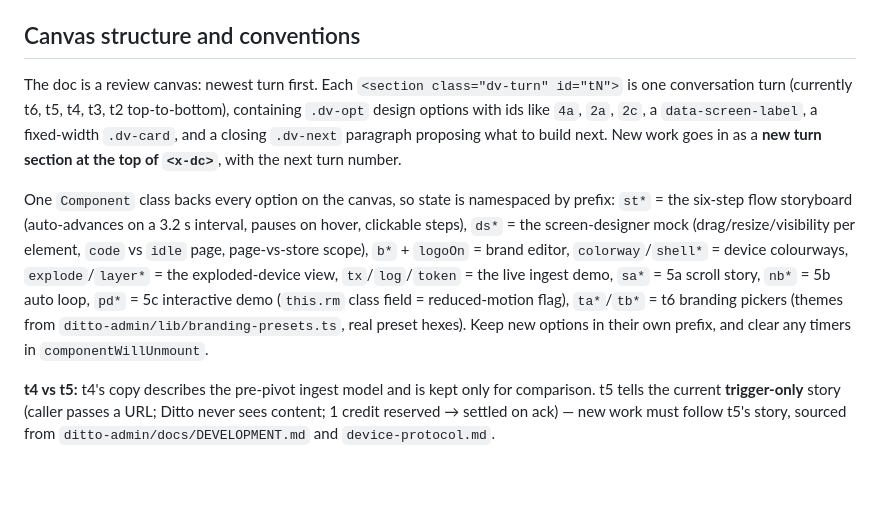
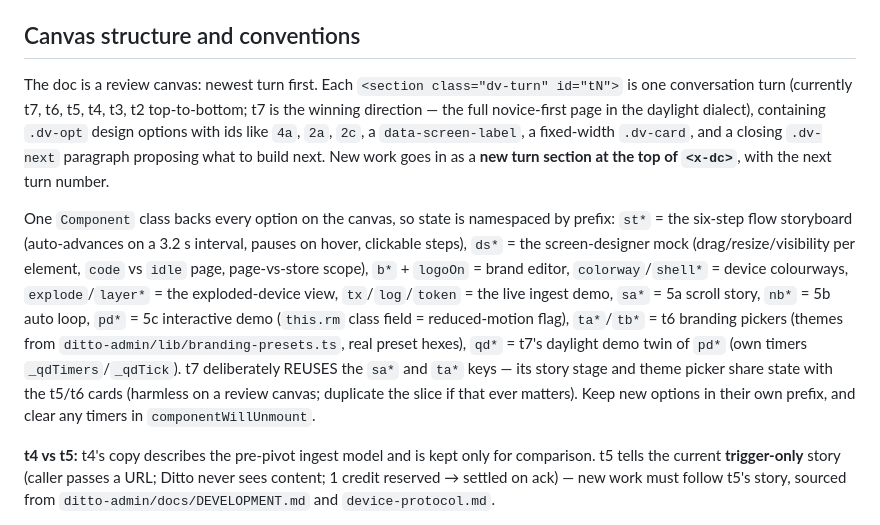
Before and after one commit to erenmeren/ditto-site, a Markdown page: CLAUDE.md, the part around the change. Drawn GitHub-style; blank space fills up the shorter version.

Commit message:
docs: CLAUDE.md — t7 turn, qd* slice, shared-state note
Co-Authored-By: Claude Opus 5 (1M context) <noreply@anthropic.com>

```diff
--- a/CLAUDE.md
+++ b/CLAUDE.md
@@ -43,9 +43,9 @@ Template features:
 
 ## Canvas structure and conventions
 
-The doc is a review canvas: newest turn first. Each `<section class="dv-turn" id="tN">` is one conversation turn (currently t6, t5, t4, t3, t2 top-to-bottom), containing `.dv-opt` design options with ids like `4a`, `2a`, `2c`, a `data-screen-label`, a fixed-width `.dv-card`, and a closing `.dv-next` paragraph proposing what to build next. New work goes in as a **new turn section at the top of `<x-dc>`**, with the next turn number.
+The doc is a review canvas: newest turn first. Each `<section class="dv-turn" id="tN">` is one conversation turn (currently t7, t6, t5, t4, t3, t2 top-to-bottom; t7 is the winning direction — the full novice-first page in the daylight dialect), containing `.dv-opt` design options with ids like `4a`, `2a`, `2c`, a `data-screen-label`, a fixed-width `.dv-card`, and a closing `.dv-next` paragraph proposing what to build next. New work goes in as a **new turn section at the top of `<x-dc>`**, with the next turn number.
 
-One `Component` class backs every option on the canvas, so state is namespaced by prefix: `st*` = the six-step flow storyboard (auto-advances on a 3.2 s interval, pauses on hover, clickable steps), `ds*` = the screen-designer mock (drag/resize/visibility per element, `code` vs `idle` page, page-vs-store scope), `b*` + `logoOn` = brand editor, `colorway`/`shell*` = device colourways, `explode`/`layer*` = the exploded-device view, `tx`/`log`/`token` = the live ingest demo, `sa*` = 5a scroll story, `nb*` = 5b auto loop, `pd*` = 5c interactive demo (`this.rm` class field = reduced-motion flag), `ta*`/`tb*` = t6 branding pickers (themes from `ditto-admin/lib/branding-presets.ts`, real preset hexes). Keep new options in their own prefix, and clear any timers in `componentWillUnmount`.
+One `Component` class backs every option on the canvas, so state is namespaced by prefix: `st*` = the six-step flow storyboard (auto-advances on a 3.2 s interval, pauses on hover, clickable steps), `ds*` = the screen-designer mock (drag/resize/visibility per element, `code` vs `idle` page, page-vs-store scope), `b*` + `logoOn` = brand editor, `colorway`/`shell*` = device colourways, `explode`/`layer*` = the exploded-device view, `tx`/`log`/`token` = the live ingest demo, `sa*` = 5a scroll story, `nb*` = 5b auto loop, `pd*` = 5c interactive demo (`this.rm` class field = reduced-motion flag), `ta*`/`tb*` = t6 branding pickers (themes from `ditto-admin/lib/branding-presets.ts`, real preset hexes), `qd*` = t7's daylight demo twin of `pd*` (own timers `_qdTimers`/`_qdTick`). t7 deliberately REUSES the `sa*` and `ta*` keys — its story stage and theme picker share state with the t5/t6 cards (harmless on a review canvas; duplicate the slice if that ever matters). Keep new options in their own prefix, and clear any timers in `componentWillUnmount`.
 
 **t4 vs t5:** t4's copy describes the pre-pivot ingest model and is kept only for comparison. t5 tells the current **trigger-only** story (caller passes a URL; Ditto never sees content; 1 credit reserved → settled on ack) — new work must follow t5's story, sourced from `ditto-admin/docs/DEVELOPMENT.md` and `device-protocol.md`.
 
```
